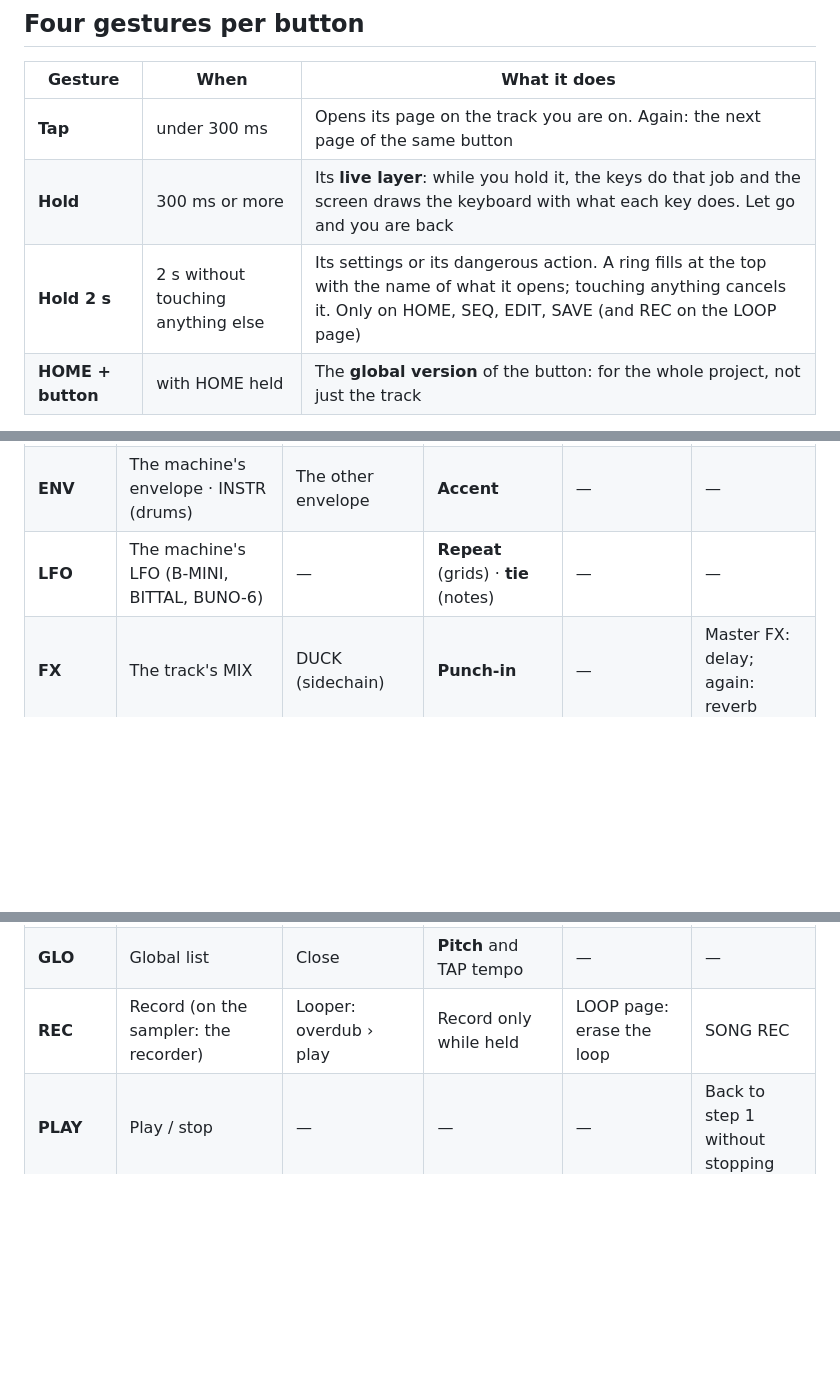
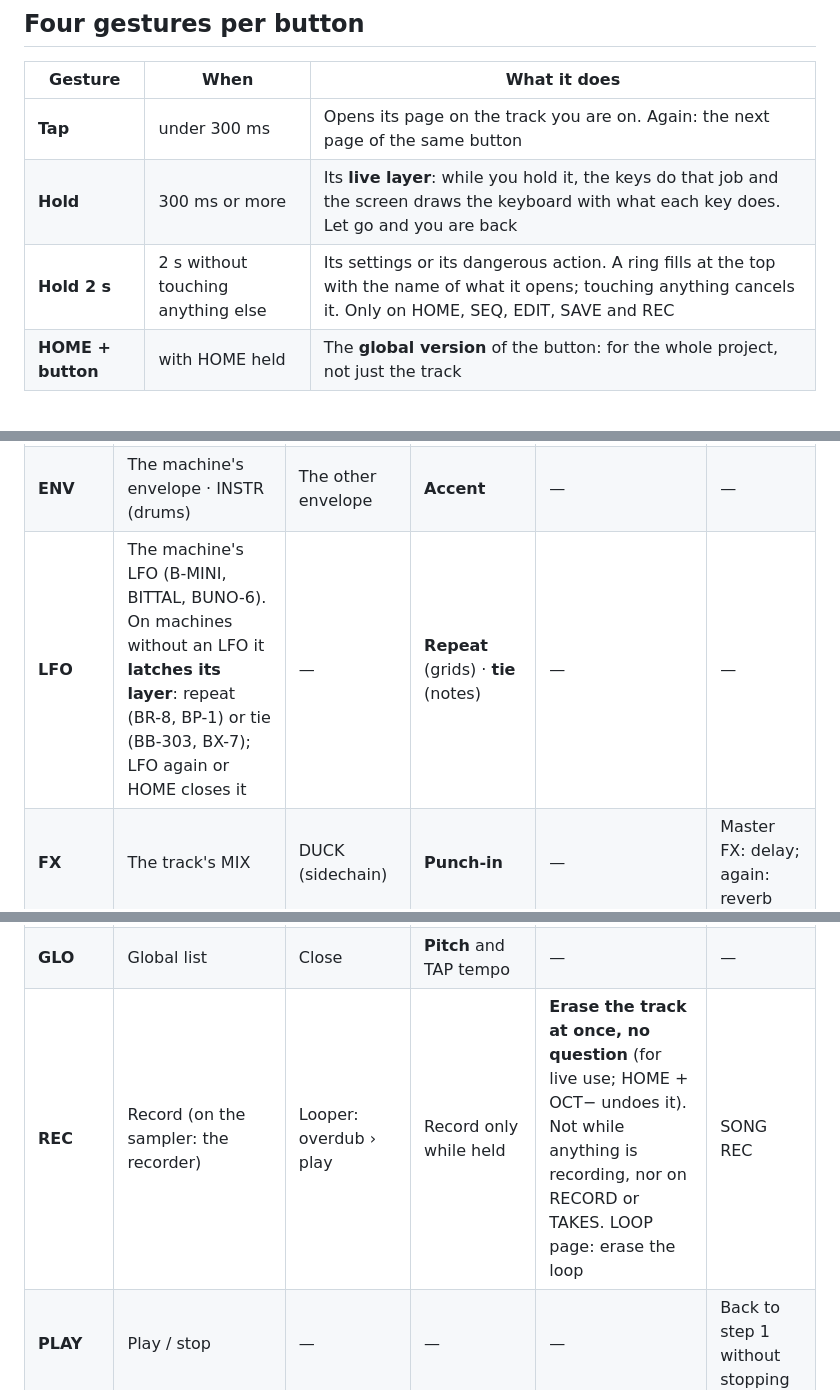
Before and after one commit to Erbubar23/bubba-machine, a Markdown page: docs/en/MANUAL.md, 3 parts joined by grey strips. Drawn GitHub-style; blank space fills up the shorter version.

Commit message:
Manual: LFO latch and REC 2 s live erase
Co-Authored-By: Claude Opus 5.5 <noreply@anthropic.com>

```diff
--- a/docs/en/MANUAL.md
+++ b/docs/en/MANUAL.md
@@ -18,7 +18,7 @@ The interface fits in two sentences: **four gestures per button, and they mean t
 |---|---|---|
 | **Tap** | under 300 ms | Opens its page on the track you are on. Again: the next page of the same button |
 | **Hold** | 300 ms or more | Its **live layer**: while you hold it, the keys do that job and the screen draws the keyboard with what each key does. Let go and you are back |
-| **Hold 2 s** | 2 s without touching anything else | Its settings or its dangerous action. A ring fills at the top with the name of what it opens; touching anything cancels it. Only on HOME, SEQ, EDIT, SAVE (and REC on the LOOP page) |
+| **Hold 2 s** | 2 s without touching anything else | Its settings or its dangerous action. A ring fills at the top with the name of what it opens; touching anything cancels it. Only on HOME, SEQ, EDIT, SAVE and REC |
 | **HOME + button** | with HOME held | The **global version** of the button: for the whole project, not just the track |
 
 There are never two layers at once: with a layer open, holding another button does not open its own.
@@ -96,13 +96,13 @@ The palette: blue-black background, **cyan** for what is active, **amber** for v
 | **SEQ** | The track's steps | Notes: LOOP · sampler: BREAK | **Length and speed** | TIME of the 6 tracks | Song |
 | **EDIT** | SOUND (BP-1: PADS) | The editor's next page | **Erase** | Sampler: TAKES · others: initial sound | Copy the track to another |
 | **ENV** | The machine's envelope · INSTR (drums) | The other envelope | **Accent** | — | — |
-| **LFO** | The machine's LFO (B-MINI, BITTAL, BUNO-6) | — | **Repeat** (grids) · **tie** (notes) | — | — |
+| **LFO** | The machine's LFO (B-MINI, BITTAL, BUNO-6). On machines without an LFO it **latches its layer**: repeat (BR-8, BP-1) or tie (BB-303, BX-7); LFO again or HOME closes it | — | **Repeat** (grids) · **tie** (notes) | — | — |
 | **FX** | The track's MIX | DUCK (sidechain) | **Punch-in** | — | Master FX: delay; again: reverb |
 | **SCL** | The track's SCALE | CHORDS | Live **chords** | — | Project scale |
 | **ARP** | The track's ARP | — | **Arpeggio** (notes) · **roll** (grids) | — | — |
 | **SAVE** | Save menu | Run it | **Copy pattern** | Quick save | Save as |
 | **GLO** | Global list | Close | **Pitch** and TAP tempo | — | — |
-| **REC** | Record (on the sampler: the recorder) | Looper: overdub › play | Record only while held | LOOP page: erase the loop | SONG REC |
+| **REC** | Record (on the sampler: the recorder) | Looper: overdub › play | Record only while held | **Erase the track at once, no question** (for live use; HOME + OCT− undoes it). Not while anything is recording, nor on RECORD or TAKES. LOOP page: erase the loop | SONG REC |
 | **PLAY** | Play / stop | — | — | — | Back to step 1 without stopping |
 | **OCT − / +** | Octave · step page · on questions OCT+ = yes | — | — | — | Undo / redo |
 
```
Also changed, not shown: other parts of docs/en/MANUAL.md (+2 -2 lines), docs/en/CHANGELOG.md (+2 -1 lines).
